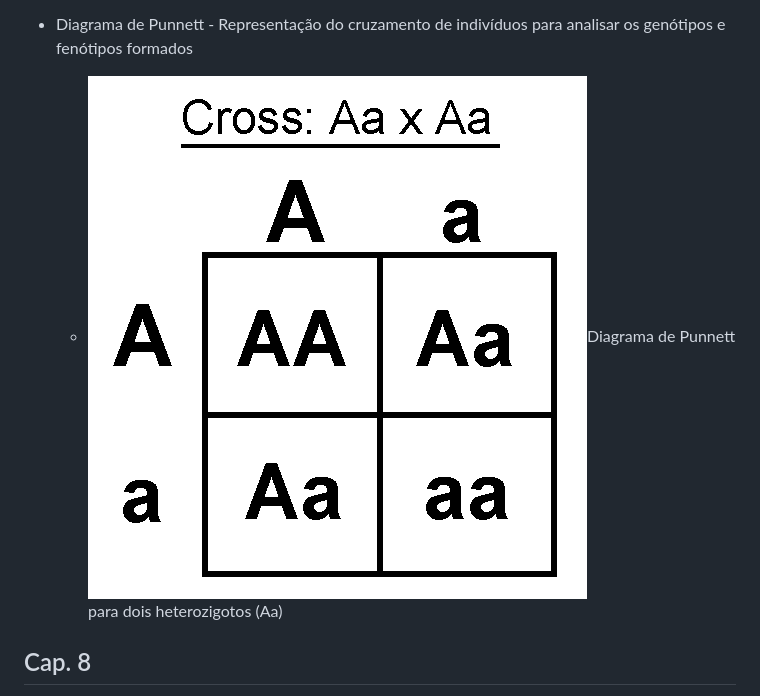
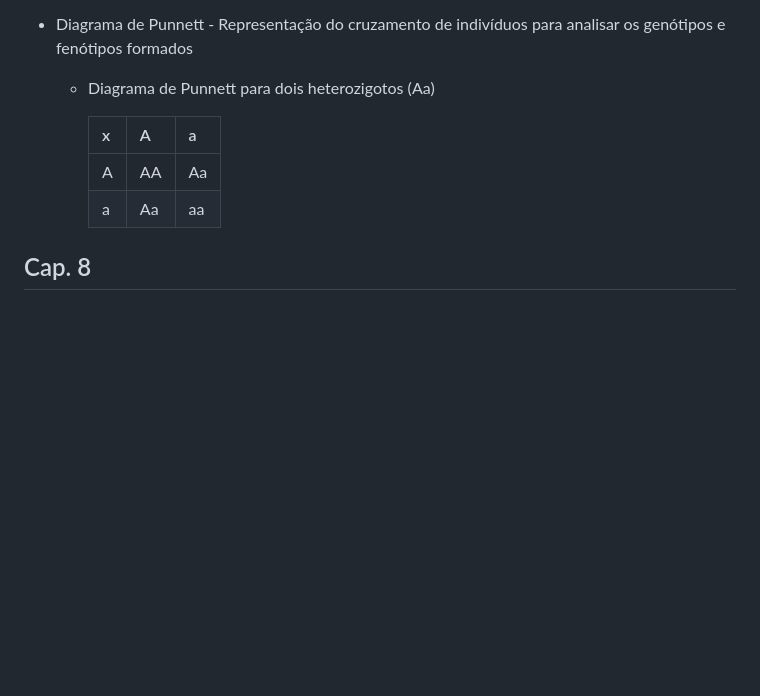
Before and after one commit to nicsamp/revisao, a Markdown page: content/prova.md, the part around one of its changes. GitHub-like rendering; blank space fills up the shorter version.

Commit message:
visual fixes

```diff
--- a/content/prova.md
+++ b/content/prova.md
@@ -616,7 +632,12 @@ Genética - Estuda a hereditariedade
 
 - Diagrama de Punnett - Representação do cruzamento de indivíduos para analisar os genótipos e fenótipos formados
 
-  - ![](assets/image1.png)Diagrama de Punnett para dois heterozigotos (Aa)
+  - Diagrama de Punnett para dois heterozigotos (Aa)
+
+    | x   | A   | a   |
+    | --- | --- | --- |
+    | A   | AA  | Aa  |
+    | a   | Aa  | aa  |
 
 ## Cap. 8
 
```
Also changed, not shown: other parts of content/prova.md (+16 -4 lines).
